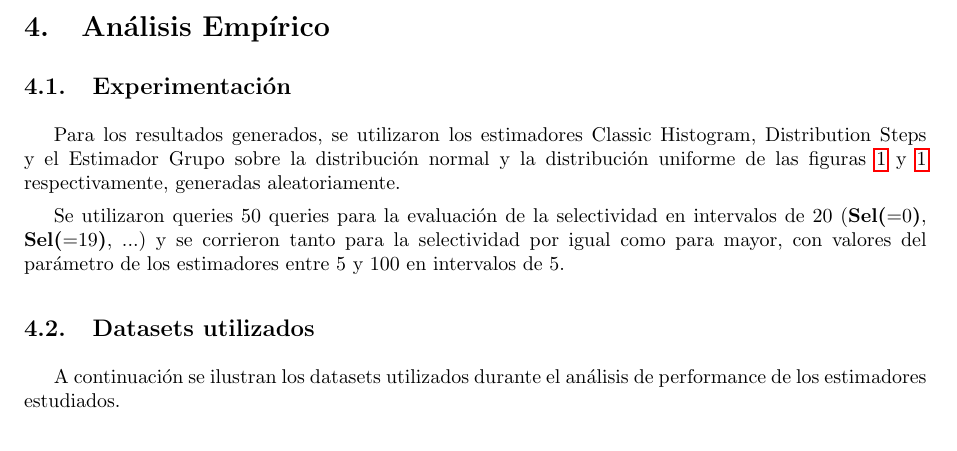
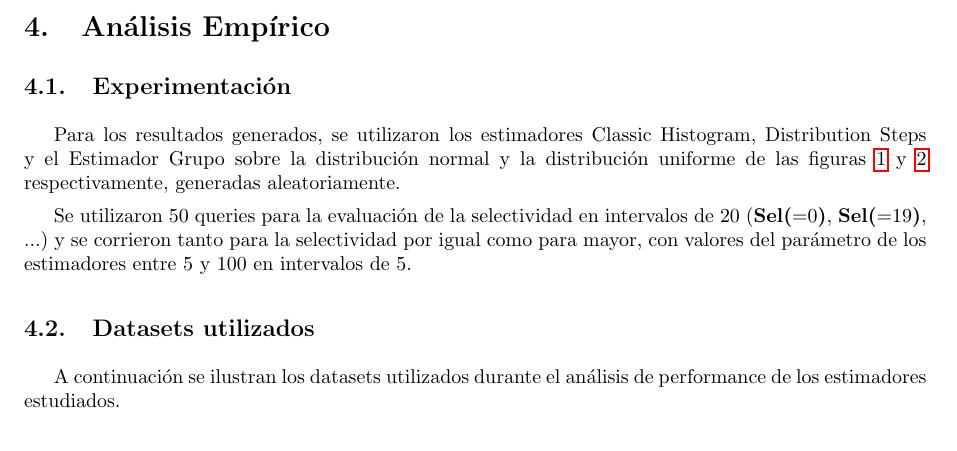
Before and after one commit to LeandroLovisolo/BD-TP2, a LaTeX document (tex/informe.tex): part of page 5 of 19, cut so that both start at the same text. Compiled offline with pdfLaTeX.

Commit message:
Fixes en Analisis empirico - experimentacion

```diff
--- a/tex/informe.tex
+++ b/tex/informe.tex
@@ -319,12 +319,9 @@ En esta distribución, ambos estimadores tendrán sus bloques de igual tamaño,
 \subsection{Experimentación}
 Para los resultados generados, se utilizaron los estimadores Classic Histogram, Distribution Steps y el Estimador Grupo
 sobre la distribución normal y la distribución uniforme de las figuras \ref{custom-dataset-uniform} y
-\ref{custom-dataset-uniform} respectivamente, generadas aleatoriamente.
+\ref{custom-dataset-normal} respectivamente, generadas aleatoriamente.
 
-Se utilizaron queries 50 queries para la evaluación de la selectividad en intervalos de 20 (\textbf{Sel(}=0\textbf{)}, \textbf{Sel(}=19\textbf{)}, ...) y se corrieron tanto para la selectividad por igual como para mayor, con valores del
-parámetro de los estimadores entre 5 y 100 en intervalos de 5.
-
-
+Se utilizaron 50 queries para la evaluación de la selectividad en intervalos de 20 (\textbf{Sel(}=0\textbf{)}, \textbf{Sel(}=19\textbf{)}, ...) y se corrieron tanto para la selectividad por igual como para mayor, con valores del parámetro de los estimadores entre 5 y 100 en intervalos de 5.
 
 \subsection{Datasets utilizados}
 
```
